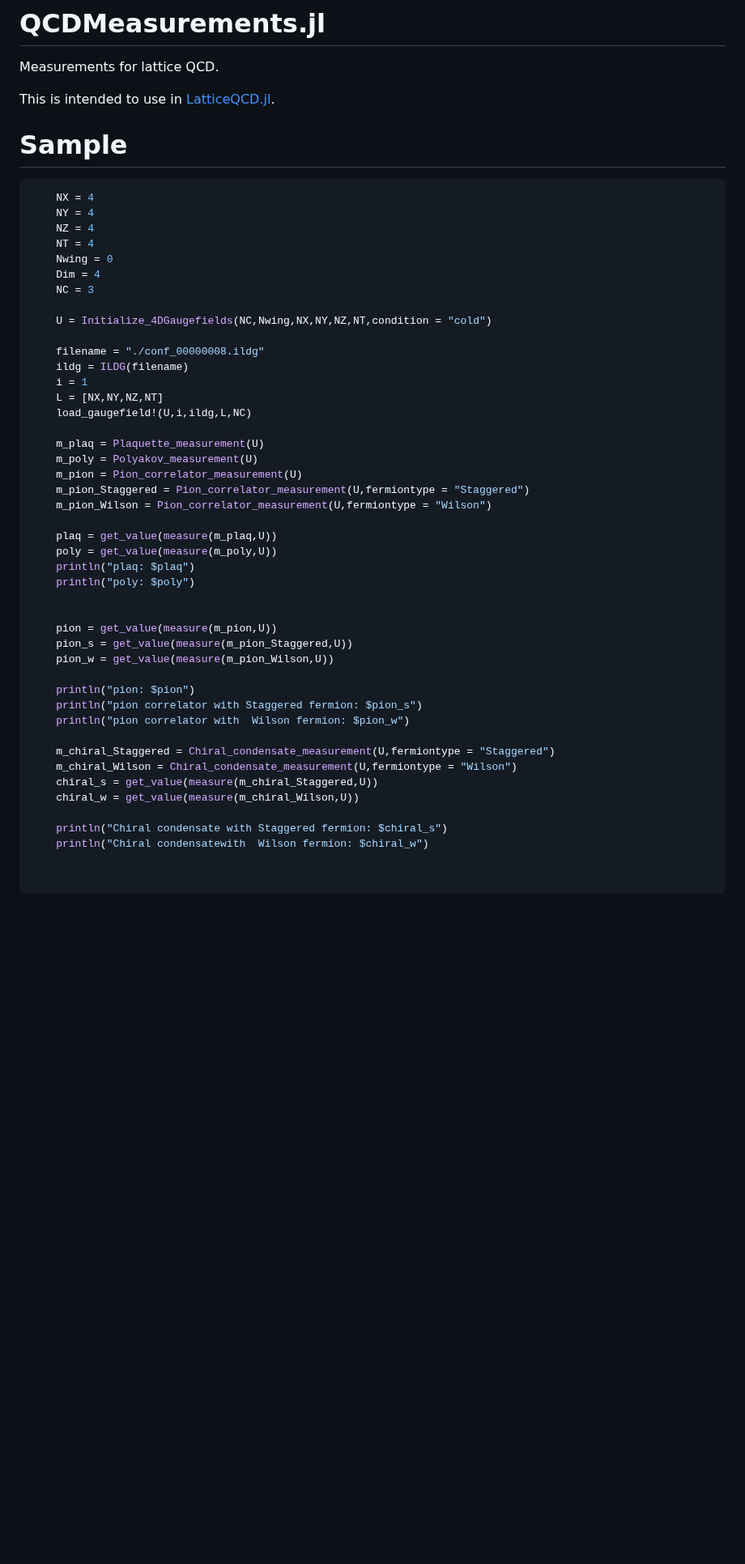
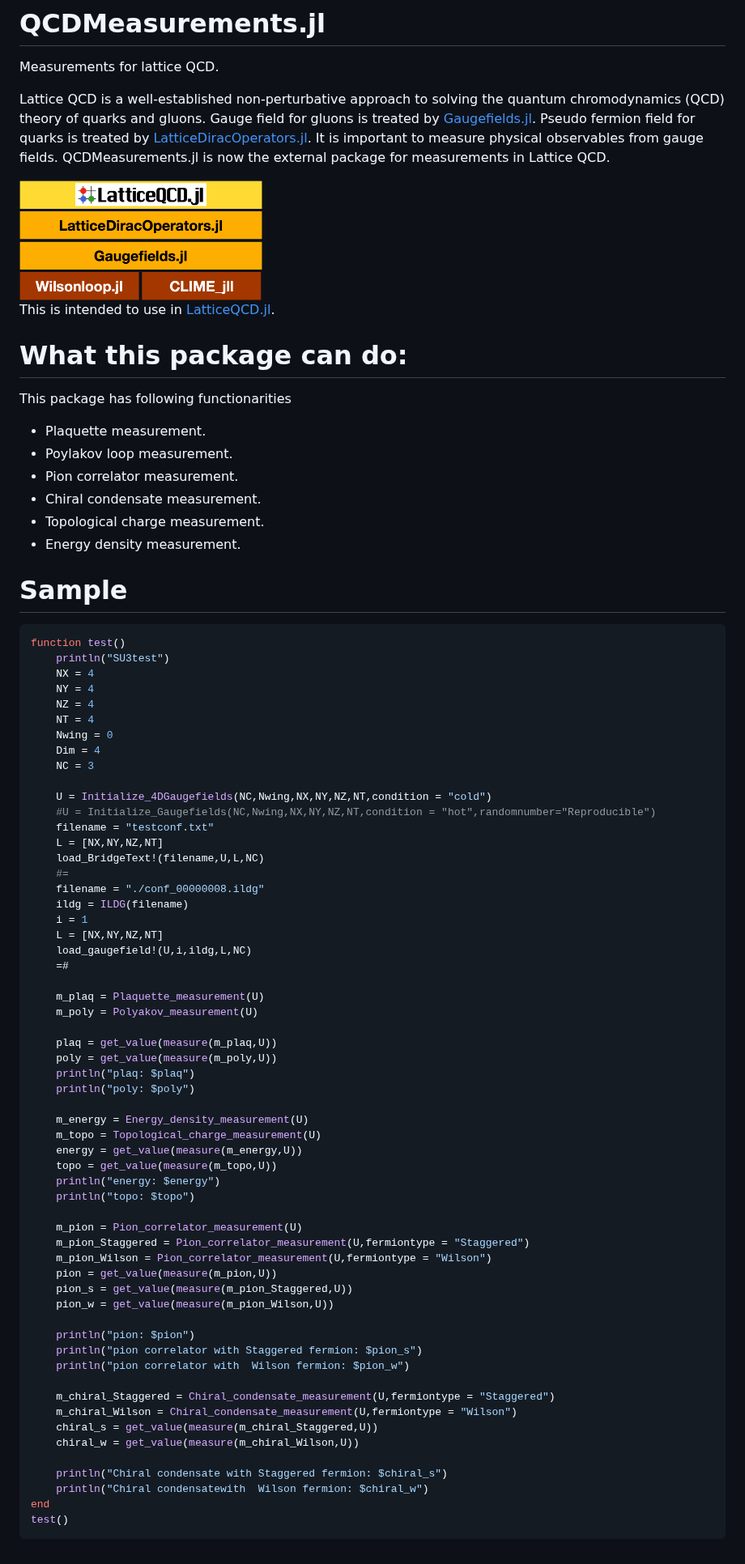
Before and after one commit to akio-tomiya/QCDMeasurements.jl, a Markdown page: README.md, the part around the change. Shown at 81% size. GitHub-like rendering; pictures changed too: LQCDjl_block.png (added); blank space fills up the shorter version.

````diff
--- a/README.md
+++ b/README.md
@@ -1,12 +1,33 @@
 # QCDMeasurements.jl
 Measurements for lattice QCD.
 
+Lattice QCD is a well-established non-perturbative approach to solving the quantum chromodynamics (QCD) theory of quarks and gluons.
+Gauge field for gluons is treated by [Gaugefields.jl](https://github.com/akio-tomiya/Gaugefields.jl).
+Pseudo fermion field for quarks is treated by [LatticeDiracOperators.jl](https://github.com/akio-tomiya/LatticeDiracOperators.jl).
+It is important to measure physical observables from gauge fields.
+QCDMeasurements.jl is now the external package for measurements in Lattice QCD.
+
+<img src="LQCDjl_block.png" width=300>
+
+
 This is intended to use in [LatticeQCD.jl](https://github.com/akio-tomiya/LatticeQCD.jl).
+
+# What this package can do:
+This package has following functionarities
+
+- Plaquette measurement.
+- Poylakov loop measurement.
+- Pion correlator measurement.
+- Chiral condensate measurement.
+- Topological charge measurement.
+- Energy density measurement.
 
 
 # Sample
 
 ```julia
+function test()
+    println("SU3test")
     NX = 4
     NY = 4
     NZ = 4
@@ -16,25 +37,36 @@ This is intended to use in [LatticeQCD.jl](https://github.com/akio-tomiya/Lattic
     NC = 3
 
     U = Initialize_4DGaugefields(NC,Nwing,NX,NY,NZ,NT,condition = "cold")
-
+    #U = Initialize_Gaugefields(NC,Nwing,NX,NY,NZ,NT,condition = "hot",randomnumber="Reproducible")
+    filename = "testconf.txt"
+    L = [NX,NY,NZ,NT]
+    load_BridgeText!(filename,U,L,NC)
+    #=
     filename = "./conf_00000008.ildg"
     ildg = ILDG(filename)
     i = 1
     L = [NX,NY,NZ,NT]
     load_gaugefield!(U,i,ildg,L,NC)
+    =#
 
     m_plaq = Plaquette_measurement(U)
     m_poly = Polyakov_measurement(U)
-    m_pion = Pion_correlator_measurement(U)
-    m_pion_Staggered = Pion_correlator_measurement(U,fermiontype = "Staggered")
-    m_pion_Wilson = Pion_correlator_measurement(U,fermiontype = "Wilson")
 
     plaq = get_value(measure(m_plaq,U))
     poly = get_value(measure(m_poly,U))
     println("plaq: $plaq")
     println("poly: $poly")
 
+    m_energy = Energy_density_measurement(U)
+    m_topo = Topological_charge_measurement(U)
+    energy = get_value(measure(m_energy,U))
+    topo = get_value(measure(m_topo,U))
+    println("energy: $energy")
+    println("topo: $topo")
 
+    m_pion = Pion_correlator_measurement(U)
+    m_pion_Staggered = Pion_correlator_measurement(U,fermiontype = "Staggered")
+    m_pion_Wilson = Pion_correlator_measurement(U,fermiontype = "Wilson")
     pion = get_value(measure(m_pion,U))
     pion_s = get_value(measure(m_pion_Staggered,U))
     pion_w = get_value(measure(m_pion_Wilson,U))
@@ -50,6 +82,6 @@ This is intended to use in [LatticeQCD.jl](https://github.com/akio-tomiya/Lattic
 
     println("Chiral condensate with Staggered fermion: $chiral_s")
     println("Chiral condensatewith  Wilson fermion: $chiral_w")
-
-
+end
+test()
 ```
````
Also changed, not shown: 4 other files.
